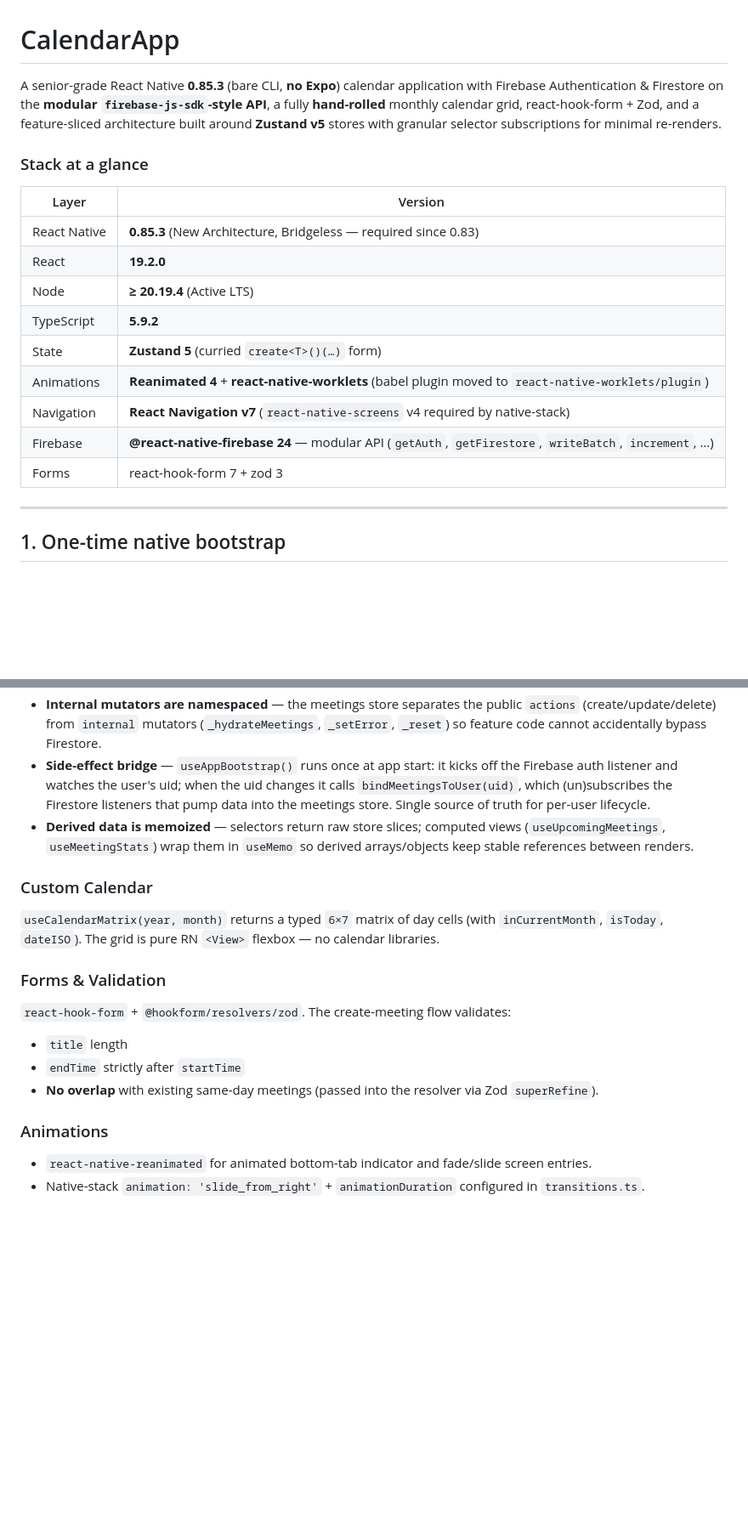
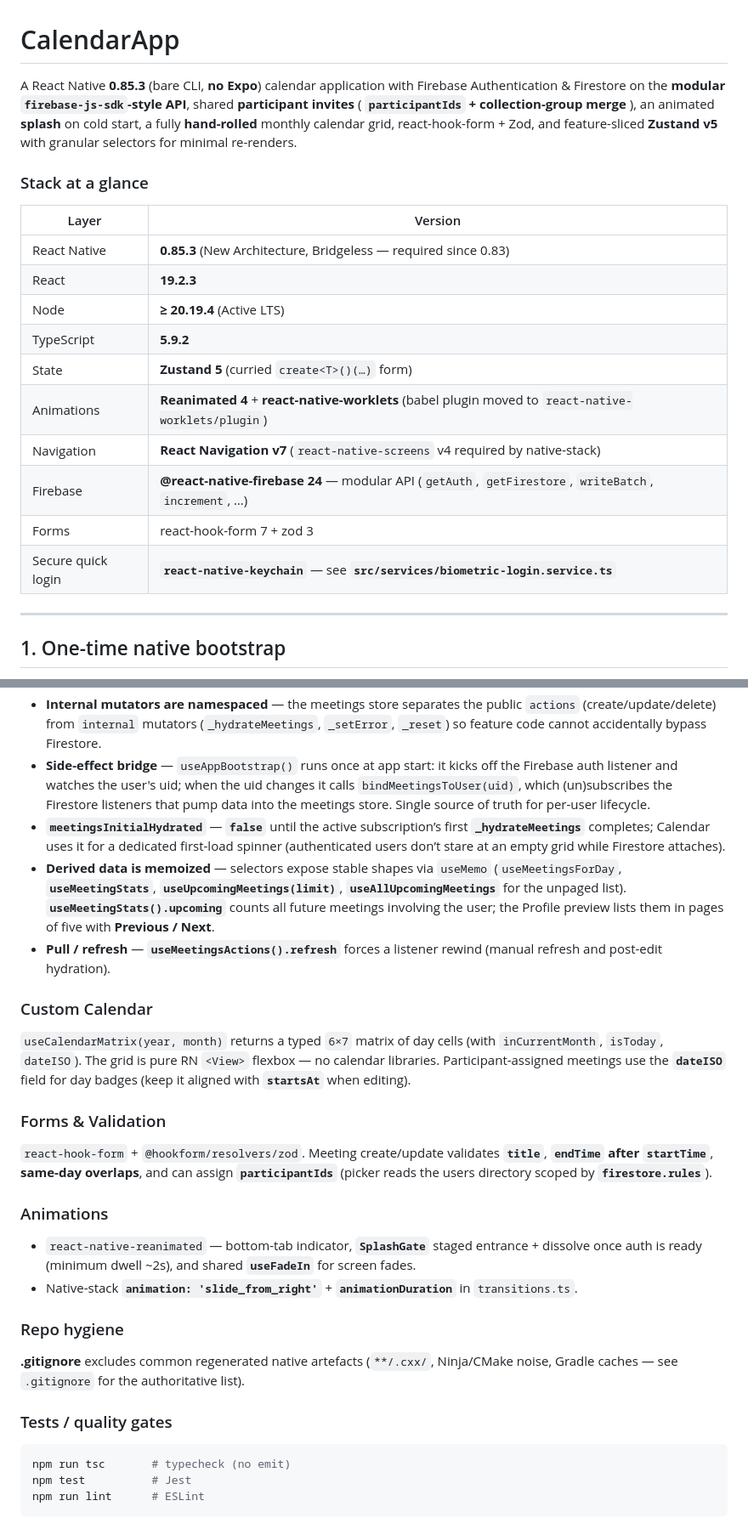
Before and after one commit to erditfejzullahu/calendar-app, a Markdown page: README.md, 2 parts joined by grey strips. Shown at 85% size. Rendered like a GitHub page; blank space fills up the shorter version.

````diff
--- a/README.md
+++ b/README.md
@@ -1,13 +1,13 @@
 # CalendarApp
 
-A senior-grade React Native **0.85.3** (bare CLI, **no Expo**) calendar application with Firebase Authentication & Firestore on the **modular `firebase-js-sdk`-style API**, a fully **hand-rolled** monthly calendar grid, react-hook-form + Zod, and a feature-sliced architecture built around **Zustand v5** stores with granular selector subscriptions for minimal re-renders.
+A React Native **0.85.3** (bare CLI, **no Expo**) calendar application with Firebase Authentication & Firestore on the **modular `firebase-js-sdk`-style API**, shared **participant invites** ( **`participantIds` + collection-group merge** ), an animated **splash** on cold start, a fully **hand-rolled** monthly calendar grid, react-hook-form + Zod, and feature-sliced **Zustand v5** with granular selectors for minimal re-renders.
 
 ### Stack at a glance
 
 | Layer | Version |
 |---|---|
 | React Native | **0.85.3** (New Architecture, Bridgeless — required since 0.83) |
-| React | **19.2.0** |
+| React | **19.2.3** |
 | Node | **≥ 20.19.4** (Active LTS) |
 | TypeScript | **5.9.2** |
 | State | **Zustand 5** (curried `create<T>()(…)` form) |
@@ -15,6 +15,7 @@ A senior-grade React Native **0.85.3** (bare CLI, **no Expo**) calendar applicat
 | Navigation | **React Navigation v7** (`react-native-screens` v4 required by native-stack) |
 | Firebase | **@react-native-firebase 24** — modular API (`getAuth`, `getFirestore`, `writeBatch`, `increment`, …) |
 | Forms | react-hook-form 7 + zod 3 |
+| Secure quick login | **`react-native-keychain`** — see **`src/services/biometric-login.service.ts`** |
 
 ---
 
@@ -182,20 +263,31 @@ src/
 - **Stable `actions` slot** — both stores expose all callbacks under a nested `actions: {…}` object set once at store creation. `useAuthActions()` / `useMeetingsActions()` consumers therefore never re-render after first mount, the same property a split state/dispatch context pattern would give you.
 - **Internal mutators are namespaced** — the meetings store separates the public `actions` (create/update/delete) from `internal` mutators (`_hydrateMeetings`, `_setError`, `_reset`) so feature code cannot accidentally bypass Firestore.
 - **Side-effect bridge** — `useAppBootstrap()` runs once at app start: it kicks off the Firebase auth listener and watches the user's uid; when the uid changes it calls `bindMeetingsToUser(uid)`, which (un)subscribes the Firestore listeners that pump data into the meetings store. Single source of truth for per-user lifecycle.
-- **Derived data is memoized** — selectors return raw store slices; computed views (`useUpcomingMeetings`, `useMeetingStats`) wrap them in `useMemo` so derived arrays/objects keep stable references between renders.
+- **`meetingsInitialHydrated`** — **`false`** until the active subscription’s first **`_hydrateMeetings`** completes; Calendar uses it for a dedicated first-load spinner (authenticated users don’t stare at an empty grid while Firestore attaches).
+- **Derived data is memoized** — selectors expose stable shapes via `useMemo` (`useMeetingsForDay`, **`useMeetingStats`**, **`useUpcomingMeetings(limit)`**, **`useAllUpcomingMeetings`** for the unpaged list). **`useMeetingStats().upcoming`** counts all future meetings involving the user; the Profile preview lists them in pages of five with **Previous / Next**.
+- **Pull / refresh** — **`useMeetingsActions().refresh`** forces a listener rewind (manual refresh and post-edit hydration).
 
 ### Custom Calendar
 
-`useCalendarMatrix(year, month)` returns a typed `6×7` matrix of day cells (with `inCurrentMonth`, `isToday`, `dateISO`). The grid is pure RN `<View>` flexbox — no calendar libraries.
+`useCalendarMatrix(year, month)` returns a typed `6×7` matrix of day cells (with `inCurrentMonth`, `isToday`, `dateISO`). The grid is pure RN `<View>` flexbox — no calendar libraries. Participant-assigned meetings use the **`dateISO`** field for day badges (keep it aligned with **`startsAt`** when editing).
 
 ### Forms & Validation
 
-`react-hook-form` + `@hookform/resolvers/zod`. The create-meeting flow validates:
-- `title` length
-- `endTime` strictly after `startTime`
-- **No overlap** with existing same-day meetings (passed into the resolver via Zod `superRefine`).
+`react-hook-form` + `@hookform/resolvers/zod`. Meeting create/update validates **`title`**, **`endTime` after `startTime`**, **same-day overlaps**, and can assign **`participantIds`** (picker reads the users directory scoped by **`firestore.rules`**).
 
 ### Animations
 
-- `react-native-reanimated` for animated bottom-tab indicator and fade/slide screen entries.
-- Native-stack `animation: 'slide_from_right'` + `animationDuration` configured in `transitions.ts`.
+- `react-native-reanimated` — bottom-tab indicator, **`SplashGate`** staged entrance + dissolve once auth is ready (minimum dwell ~2s), and shared **`useFadeIn`** for screen fades.
+- Native-stack **`animation: 'slide_from_right'`** + **`animationDuration`** in `transitions.ts`.
+
+### Repo hygiene
+
+**.gitignore** excludes common regenerated native artefacts (`**/.cxx/`, Ninja/CMake noise, Gradle caches — see `.gitignore` for the authoritative list).
+
+### Tests / quality gates
+
+```bash
+npm run tsc       # typecheck (no emit)
+npm test          # Jest
+npm run lint      # ESLint
+```
````
Also changed, not shown: other parts of README.md (+100 -20 lines).
